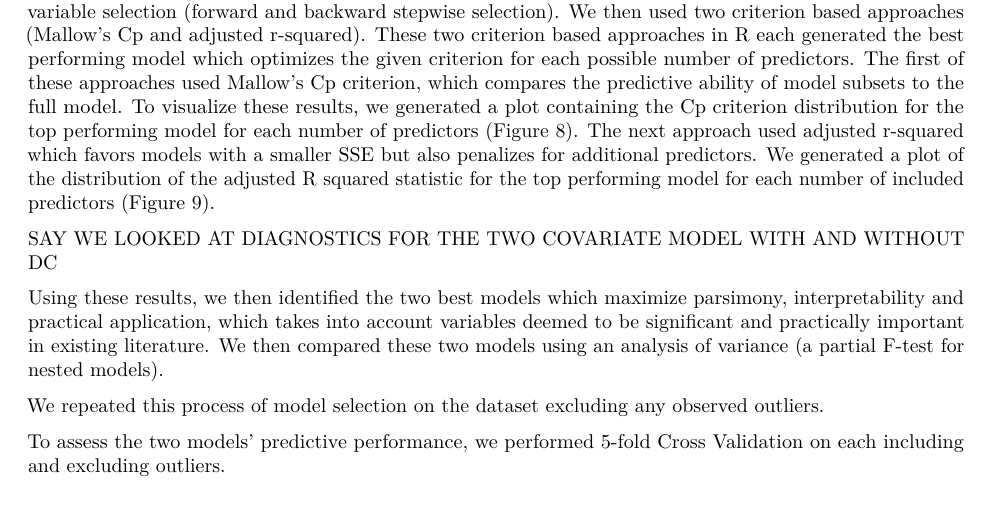
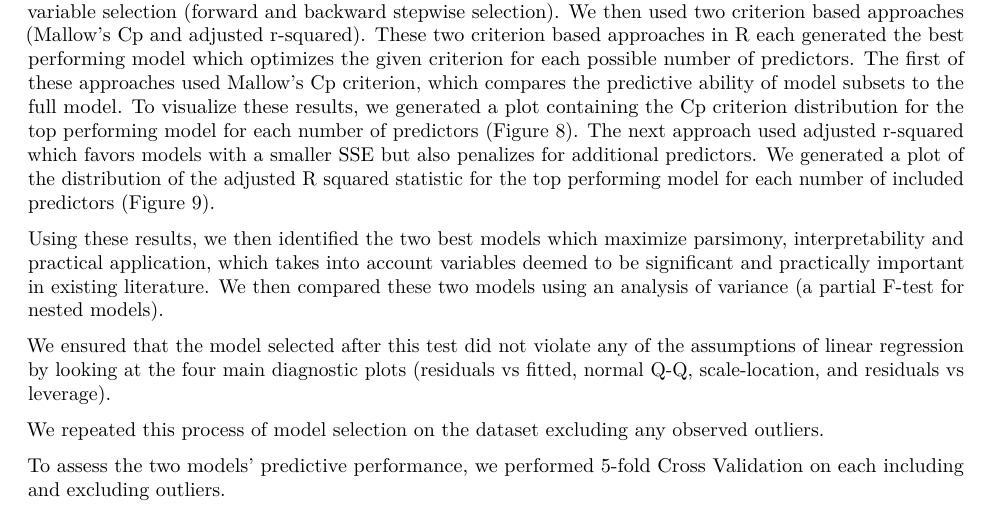
Before and after one commit to NICE8x/biostat_methods_project, an R Markdown document (project_report.Rmd): part of page 3 of 12, cut so that both start at the same text. Rendered offline with R 4.5, knitr and Pandoc, then LaTeX, with nearby package versions; column names are cleaned by a stand-in for the janitor package.

Commit message:
minor edit

```diff
--- a/project_report.Rmd
+++ b/project_report.Rmd
@@ -94,9 +94,9 @@ Next, we plotted potential interactions between the continuous variables and eac
 
 We began by performing two automated procedures for model variable selection (forward and backward stepwise selection). We then used two criterion based approaches (Mallow's Cp and adjusted r-squared). These two criterion based approaches in R each generated the best performing model which optimizes the given criterion for each possible number of predictors. The first of these approaches used Mallow's Cp criterion, which compares the predictive ability of model subsets to the full model. To visualize these results, we generated a plot containing the Cp criterion distribution for the top performing model for each number of predictors (Figure 8).  The next approach used adjusted r-squared which favors models with a smaller SSE but also penalizes for additional predictors. We generated a plot of the distribution of the adjusted R squared statistic for the top performing model for each number of included predictors (Figure 9).
 
-SAY WE LOOKED AT DIAGNOSTICS FOR THE TWO COVARIATE MODEL WITH AND WITHOUT DC
+Using these results, we then identified the two best models which maximize parsimony, interpretability and practical application, which takes into account variables deemed to be significant and practically important in existing literature.  We then compared these two models using an analysis of variance (a partial F-test for nested models).
 
-Using these results, we then identified the two best models which maximize parsimony, interpretability and practical application, which takes into account variables deemed to be significant and practically important in existing literature.  We then compared these two models using an analysis of variance (a partial F-test for nested models).
+We ensured that the model selected after this test did not violate any of the assumptions of linear regression by looking at the four main diagnostic plots (residuals vs fitted, normal Q-Q, scale-location, and residuals vs leverage).
 
 We repeated this process of model selection on the dataset excluding any observed outliers.
 
```
